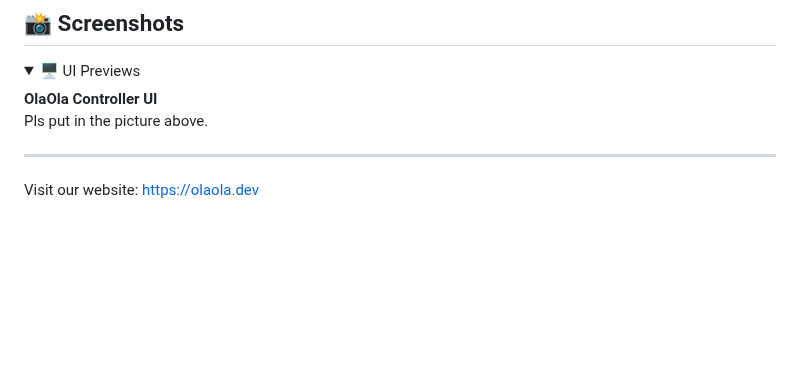
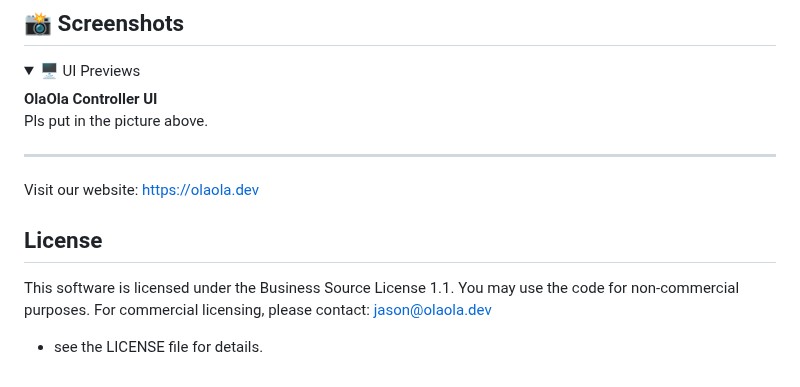
Before and after one commit to qwert22356/olaola-controller, a Markdown page: README.md, the part around the change. GitHub-like rendering; folded sections open; blank space fills up the shorter version.

```diff
--- a/README.md
+++ b/README.md
@@ -141,3 +141,10 @@ Pls put in the picture above.
 ---
 
 Visit our website: https://olaola.dev
+
+## License
+This software is licensed under the Business Source License 1.1.
+You may use the code for non-commercial purposes.
+For commercial licensing, please contact: jason@olaola.dev
+
+- see the LICENSE file for details.
```
